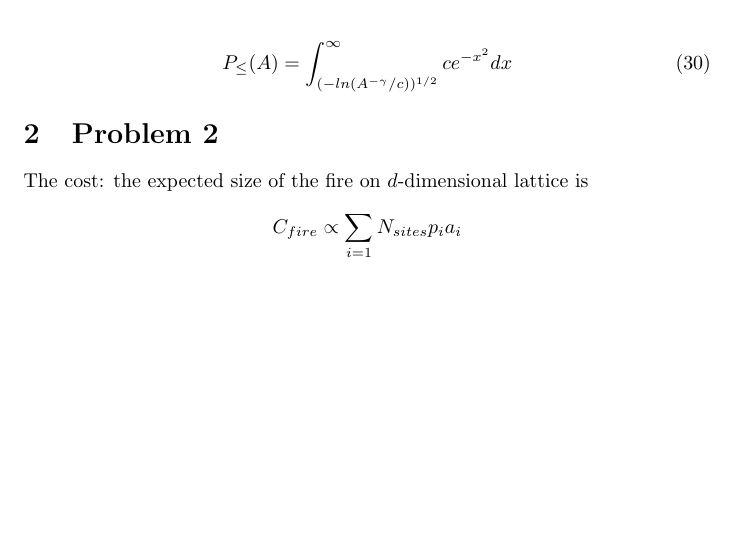
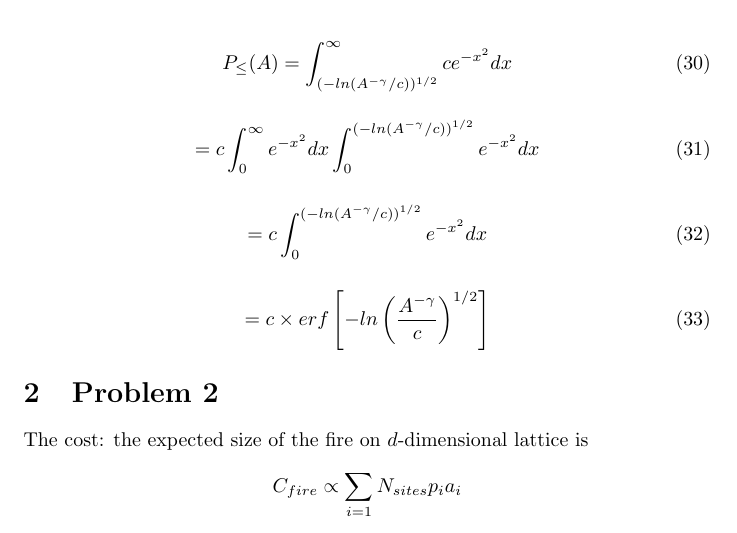
Before and after one commit to Evelios/POCS_Assignment_07, a LaTeX document (latex/main.tex, which reads latex/problem1.tex): part of page 4 of 4, cut so that both start at the same text, the shorter picture padded with empty space. Compiled offline with pdfLaTeX.

Commit message:
Added To Problem 1

```diff
--- a/latex/problem1.tex
+++ b/latex/problem1.tex
@@ -243,3 +243,47 @@ $p(x) = ce^{-x^2}$
     dx
   \addtag
 \]
+
+\[
+  =
+  c
+  \int_{0}^\infty
+    e^{-x^2}
+    dx
+  \int_{0}^{
+    (-ln(A^{-\gamma} / c))^{1/2}
+  }
+    e^{-x^2}
+    dx
+  \addtag
+\]
+
+\[
+  =
+  c
+  \int_{0}^{
+    (-ln(A^{-\gamma} / c))^{1/2}
+  }
+    e^{-x^2}
+    dx
+  \addtag
+\]
+
+\[
+  =
+  c
+  \times
+  erf
+  \left[
+    -ln
+    \left(
+      \frac{
+        A^{-\gamma}
+      }{
+        c
+      }
+    \right)
+    ^{1/2}
+  \right]
+  \addtag
+\]
```
Also changed, not shown: latex/main.pdf, 3 other files.
